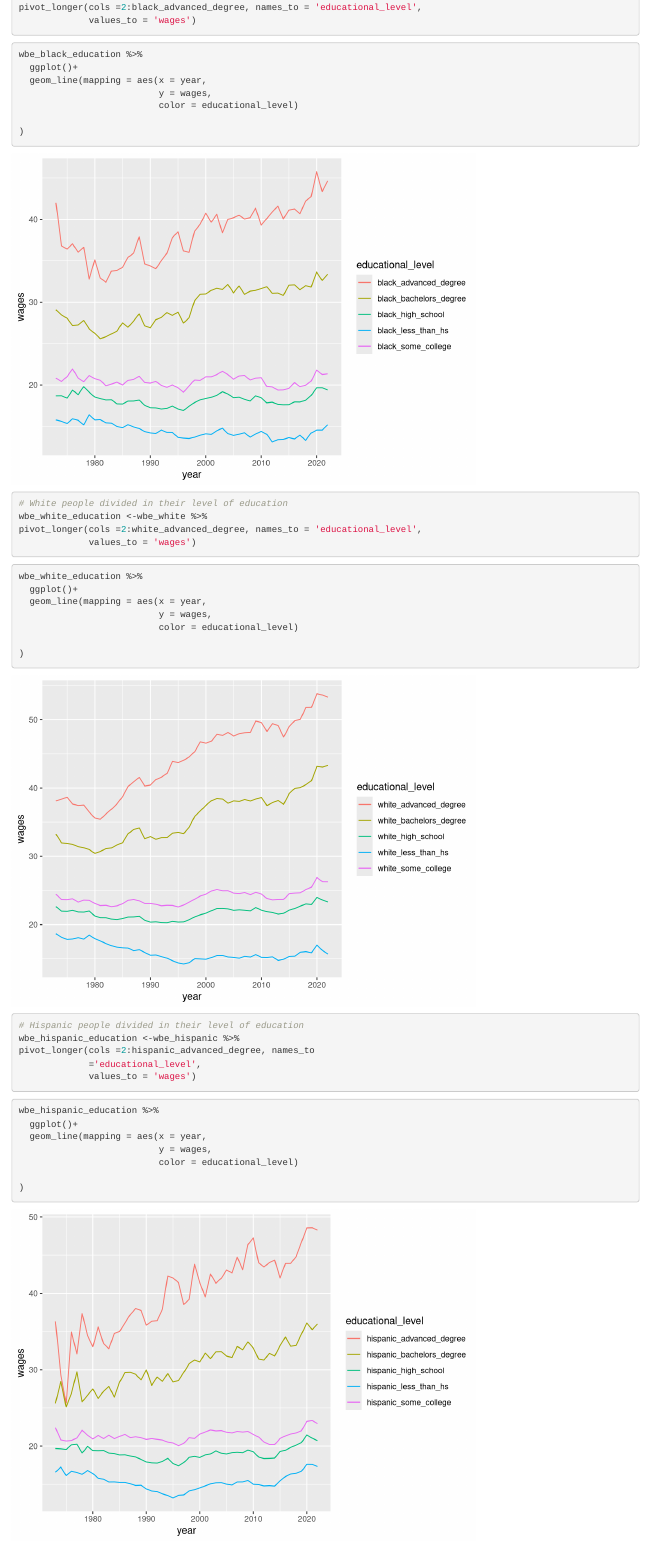
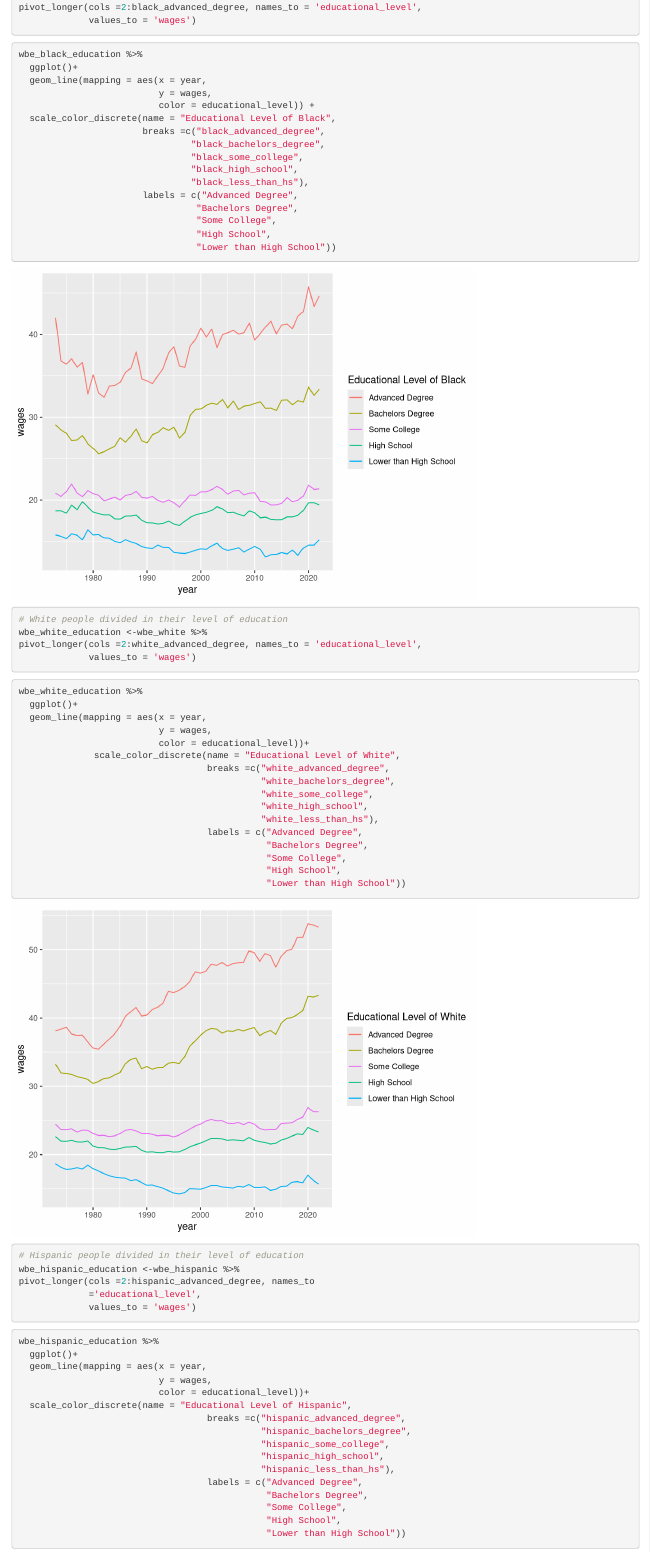
Before and after one commit to tjohns94/cds101finalproject, an R Markdown document (cds101_final_project_Ikjoo.Rmd): the page in a window 1100 px wide, from 590 px down. Rendered offline with R 4.5, knitr and Pandoc, with nearby package versions.

Commit message:
changed the legend order and name

````diff
--- a/cds101_final_project_Ikjoo.Rmd
+++ b/cds101_final_project_Ikjoo.Rmd
@@ -53,9 +53,18 @@ wbe_black_education %>%
   ggplot()+
   geom_line(mapping = aes(x = year,
                           y = wages,
-                          color = educational_level)
-
-)
+                          color = educational_level)) +
+  scale_color_discrete(name = "Educational Level of Black",
+                       breaks =c("black_advanced_degree",
+                                "black_bachelors_degree",
+                                "black_some_college",
+                                "black_high_school",
+                                "black_less_than_hs"),
+                       labels = c("Advanced Degree",
+                                 "Bachelors Degree",
+                                 "Some College",
+                                 "High School",
+                                 "Lower than High School"))
 ```
 
 
@@ -75,9 +84,21 @@ wbe_white_education %>%
   ggplot()+
   geom_line(mapping = aes(x = year,
                           y = wages,
-                          color = educational_level)
+                          color = educational_level))+
+              scale_color_discrete(name = "Educational Level of White",
+                                   breaks =c("white_advanced_degree",
+                                             "white_bachelors_degree",
+                                             "white_some_college",
+                                             "white_high_school",
+                                             "white_less_than_hs"),
+                                   labels = c("Advanced Degree",
+                                              "Bachelors Degree",
+                                              "Some College",
+                                              "High School",
+                                              "Lower than High School"))
 
-)
+
+
 ```
 
 
@@ -95,7 +116,17 @@ wbe_hispanic_education %>%
   ggplot()+
   geom_line(mapping = aes(x = year,
                           y = wages,
-                          color = educational_level)
+                          color = educational_level))+
+  scale_color_discrete(name = "Educational Level of Hispanic",
+                                   breaks =c("hispanic_advanced_degree",
+                                             "hispanic_bachelors_degree",
+                                             "hispanic_some_college",
+                                             "hispanic_high_school",
+                                             "hispanic_less_than_hs"),
+                                   labels = c("Advanced Degree",
+                                              "Bachelors Degree",
+                                              "Some College",
+                                              "High School",
+                                              "Lower than High School"))
 
-)
 ```
````
